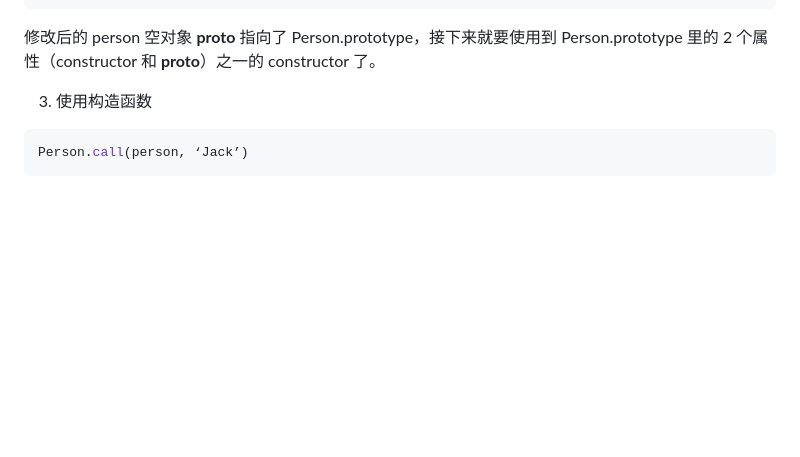
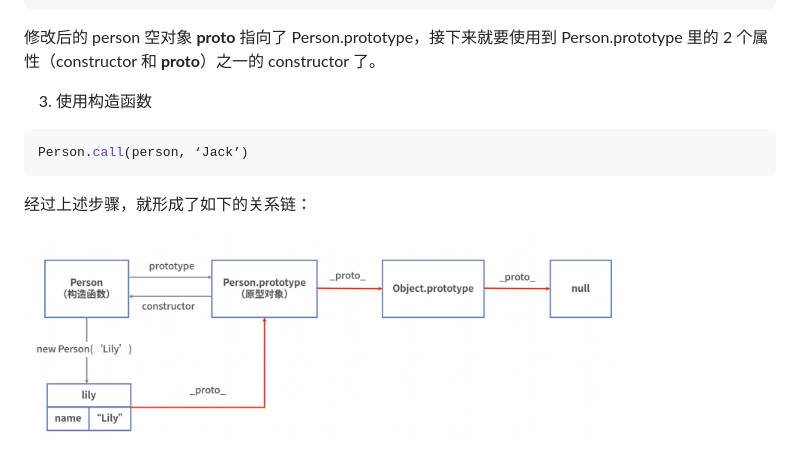
Before and after one commit to Inchill/fe-notes, a Markdown page: JavaScript/继承.md, the part around the change. Drawn GitHub-style; pictures changed too: JavaScript/images/原型关系.png (added); blank space fills up the shorter version.

Commit message:
函数原型对象和实例对象的[[prototype]]

````diff
--- a/JavaScript/继承.md
+++ b/JavaScript/继承.md
@@ -31,3 +31,7 @@ person.__proto__ = Person.prototype
 ```js
 Person.call(person, ‘Jack’)
 ```
+
+经过上述步骤，就形成了如下的关系链：
+
+<img src="./images/原型关系.png" width="600" />
````
